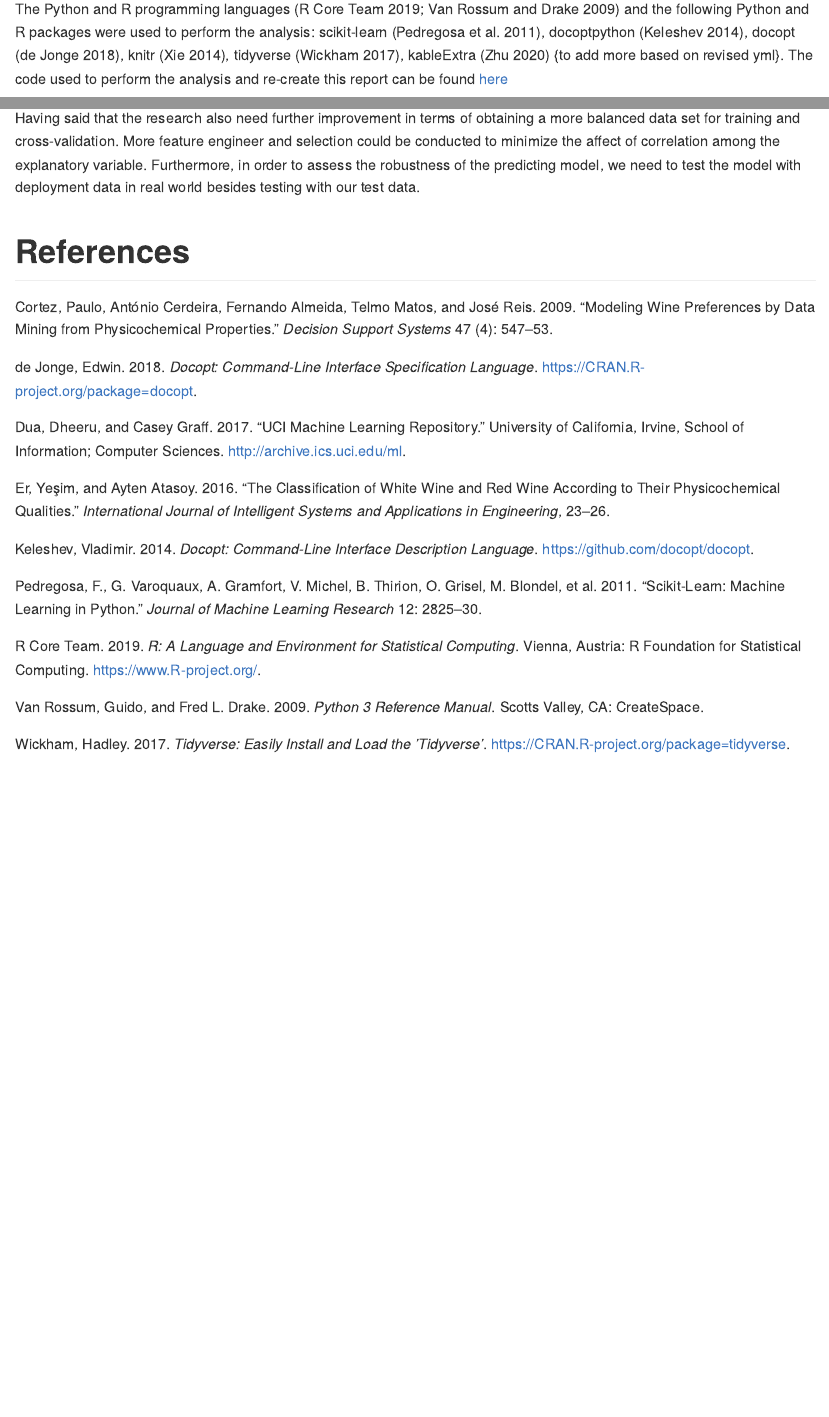
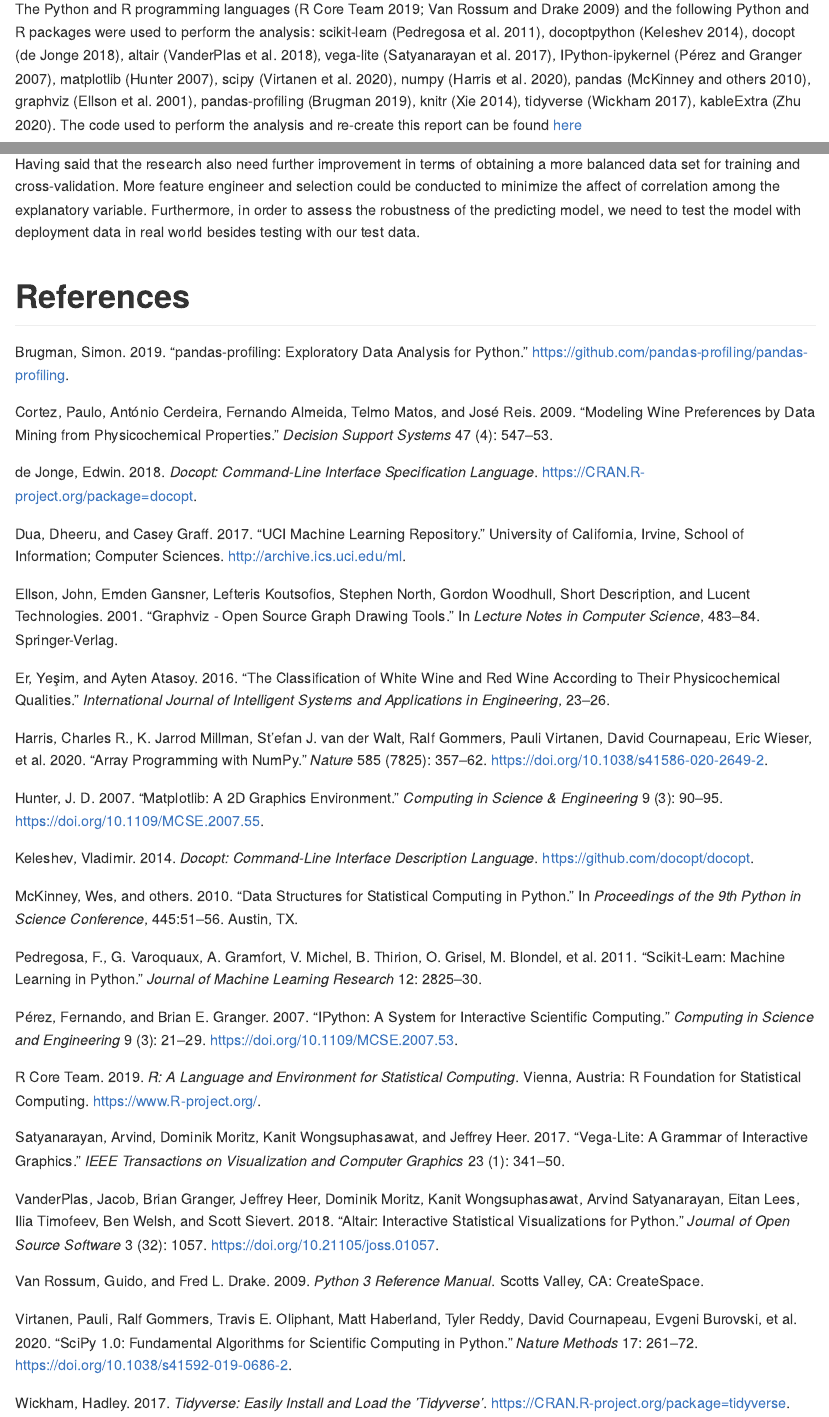
Before and after one commit to UBC-MDS/Wine_Quality_Predictor, an R Markdown document (reports/reports.Rmd): the page in a window 1100 px wide, from 1860 px down, and a second part further down, joined at a grey line. The pictures show the output file reports/reports.md that the author committed with the source, drawn offline in the style of GitHub.

Commit message:
update references with more packages from yml file

```diff
--- a/reports/reports.Rmd
+++ b/reports/reports.Rmd
@@ -45,7 +45,7 @@ In this project we are trying to predict the quality of a given wine sample usin
 We eventually decided to pick {neutral network Multi-layer Perception (MLP) model as the model that yield the best after running the various machine learning model through the train dataset and comparing their performance based on f1-score}
 
 
-The Python and R programming languages [@R; @Python] and the following Python and R packages were used to perform the analysis: scikit-learn [@scikit-learn], docoptpython [@docoptpython], docopt [@docopt], altair, vega-cli, vega-lite, ipykernel, matplotlib, scipy, numpy, pandas, requests, graphviz, python-graphviz, jinja, pip, pandas-profiling, knitr [@knitr], tidyverse [@tidyverse], kableExtra [@kableExtra] {to add more based on revised yml}. The code used to perform the analysis and re-create this report can be found [here](https://github.com/athy9193/Wine_Quality_Predictor#usage)
+The Python and R programming languages [@R; @Python] and the following Python and R packages were used to perform the analysis: scikit-learn [@scikit-learn], docoptpython [@docoptpython], docopt [@docopt], altair [@altair], vega-lite [@vega-lite], IPython-ipykernel [@IPython], matplotlib [@matplotlib], scipy [@SciPy], numpy [@harris2020array], pandas [@pandas], graphviz [@graphviz], pandas-profiling [@pandasprofiling2019],  knitr [@knitr], tidyverse [@tidyverse], kableExtra [@kableExtra]. The code used to perform the analysis and re-create this report can be found [here](https://github.com/UBC-MDS/Wine_Quality_Predictor#usage)
 
 
 
--- a/reports/wine_refs.bib
+++ b/reports/wine_refs.bib
@@ -23,6 +23,135 @@ institution = "University of California, Irvine, School of Information and Compu
   pages={23--26},
   year={2016}
 }
+
+@Article{matplotlib,
+  Author    = {Hunter, J. D.},
+  Title     = {Matplotlib: A 2D graphics environment},
+  Journal   = {Computing in Science \& Engineering},
+  Volume    = {9},
+  Number    = {3},
+  Pages     = {90--95},
+  abstract  = {Matplotlib is a 2D graphics package used for Python for
+  application development, interactive scripting, and publication-quality
+  image generation across user interfaces and operating systems.},
+  publisher = {IEEE COMPUTER SOC},
+  doi       = {10.1109/MCSE.2007.55},
+  year      = 2007
+}
+
+@article{altair,
+    doi = {10.21105/joss.01057},
+    url = {https://doi.org/10.21105/joss.01057},
+    year = {2018},
+    publisher = {The Open Journal},
+    volume = {3},
+    number = {32},
+    pages = {1057},
+    author = {Jacob VanderPlas and Brian Granger and Jeffrey Heer and Dominik Moritz and Kanit Wongsuphasawat and Arvind Satyanarayan and Eitan Lees and Ilia Timofeev and Ben Welsh and Scott Sievert},
+    title = {Altair: Interactive Statistical Visualizations for Python},
+    journal = {Journal of Open Source Software}
+}
+
+@article{vega-lite,
+    author={Satyanarayan, Arvind and Moritz, Dominik and Wongsuphasawat, Kanit and Heer, Jeffrey},
+    title={Vega-Lite: A Grammar of Interactive Graphics},
+    journal={IEEE transactions on visualization and computer graphics},
+    year={2017},
+    volume={23},
+    number={1},
+    pages={341-350},
+    publisher={IEEE}
+}
+
+@Article{IPython,
+  Author    = {P\'erez, Fernando and Granger, Brian E.},
+  Title     = {{IP}ython: a System for Interactive Scientific Computing},
+  Journal   = {Computing in Science and Engineering},
+  Volume    = {9},
+  Number    = {3},
+  Pages     = {21--29},
+  month     = may,
+  year      = 2007,
+  url       = "https://ipython.org",
+  ISSN      = "1521-9615",
+  doi       = {10.1109/MCSE.2007.53},
+  publisher = {IEEE Computer Society},
+}
+
+@Article{SciPy,
+  author  = {Virtanen, Pauli and Gommers, Ralf and Oliphant, Travis E. and
+            Haberland, Matt and Reddy, Tyler and Cournapeau, David and
+            Burovski, Evgeni and Peterson, Pearu and Weckesser, Warren and
+            Bright, Jonathan and {van der Walt}, St{\'e}fan J. and
+            Brett, Matthew and Wilson, Joshua and Millman, K. Jarrod and
+            Mayorov, Nikolay and Nelson, Andrew R. J. and Jones, Eric and
+            Kern, Robert and Larson, Eric and Carey, C J and
+            Polat, {\.I}lhan and Feng, Yu and Moore, Eric W. and
+            {VanderPlas}, Jake and Laxalde, Denis and Perktold, Josef and
+            Cimrman, Robert and Henriksen, Ian and Quintero, E. A. and
+            Harris, Charles R. and Archibald, Anne M. and
+            Ribeiro, Ant{\^o}nio H. and Pedregosa, Fabian and
+            {van Mulbregt}, Paul and {SciPy 1.0 Contributors}},
+  title   = {{{SciPy} 1.0: Fundamental Algorithms for Scientific
+            Computing in Python}},
+  journal = {Nature Methods},
+  year    = {2020},
+  volume  = {17},
+  pages   = {261--272},
+  adsurl  = {https://rdcu.be/b08Wh},
+  doi     = {10.1038/s41592-019-0686-2},
+}
+
+@Article{         harris2020array,
+ title         = {Array programming with {NumPy}},
+ author        = {Charles R. Harris and K. Jarrod Millman and St{'{e}}fan J.
+                 van der Walt and Ralf Gommers and Pauli Virtanen and David
+                 Cournapeau and Eric Wieser and Julian Taylor and Sebastian
+                 Berg and Nathaniel J. Smith and Robert Kern and Matti Picus
+                 and Stephan Hoyer and Marten H. van Kerkwijk and Matthew
+                 Brett and Allan Haldane and Jaime Fern{'{a}}ndez del
+                 R{'{\i}}o and Mark Wiebe and Pearu Peterson and Pierre
+                 G{'{e}}rard-Marchant and Kevin Sheppard and Tyler Reddy and
+                 Warren Weckesser and Hameer Abbasi and Christoph Gohlke and
+                 Travis E. Oliphant},
+ year          = {2020},
+ month         = sep,
+ journal       = {Nature},
+ volume        = {585},
+ number        = {7825},
+ pages         = {357--362},
+ doi           = {10.1038/s41586-020-2649-2},
+ publisher     = {Springer Science and Business Media {LLC}},
+ url           = {https://doi.org/10.1038/s41586-020-2649-2}
+}
+
+@inproceedings{pandas,
+  title={Data structures for statistical computing in python},
+  author={McKinney, Wes and others},
+  booktitle={Proceedings of the 9th Python in Science Conference},
+  volume={445},
+  pages={51--56},
+  year={2010},
+  organization={Austin, TX}
+}
+
+@INPROCEEDINGS{graphviz,
+    author = {John Ellson and Emden Gansner and Lefteris Koutsofios and Stephen North and Gordon Woodhull and Short Description and Lucent Technologies},
+    title = {Graphviz - open source graph drawing tools},
+    booktitle = {Lecture Notes in Computer Science},
+    year = {2001},
+    pages = {483--484},
+    publisher = {Springer-Verlag}
+}
+
+@misc{pandasprofiling2019,
+  author = {Simon Brugman},
+  title = {{pandas-profiling: Exploratory Data Analysis for Python}},
+  year = {2019},
+  howpublished = {\url{https://github.com/pandas-profiling/pandas-profiling}},
+  note = "Version: 2.X, Accessed: INSERT_DATE_HERE"
+}
+
 
 @Manual{R,
     title = {R: A Language and Environment for Statistical Computing},
```
Also changed, not shown: reports/reports.md.
